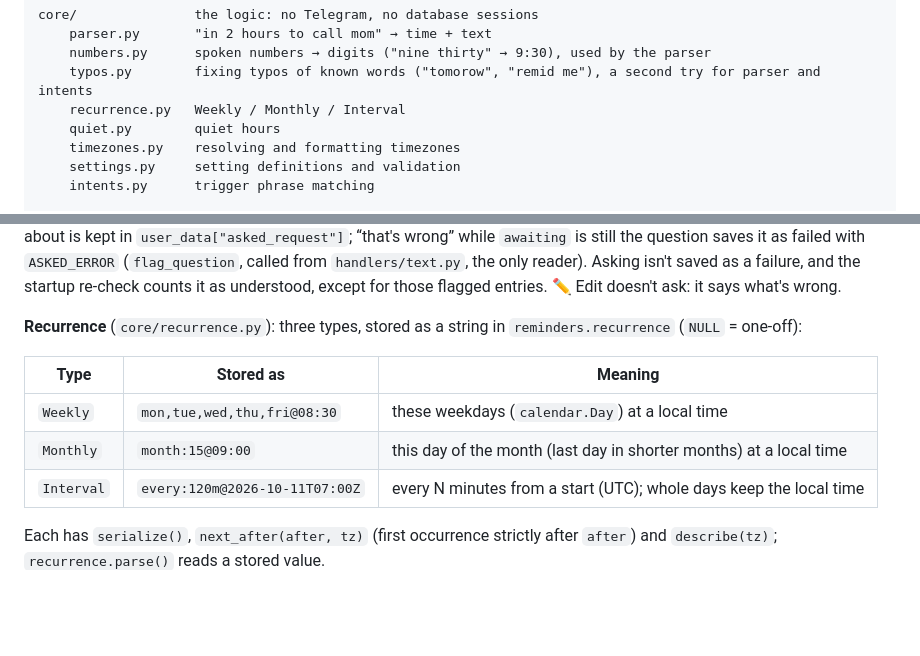
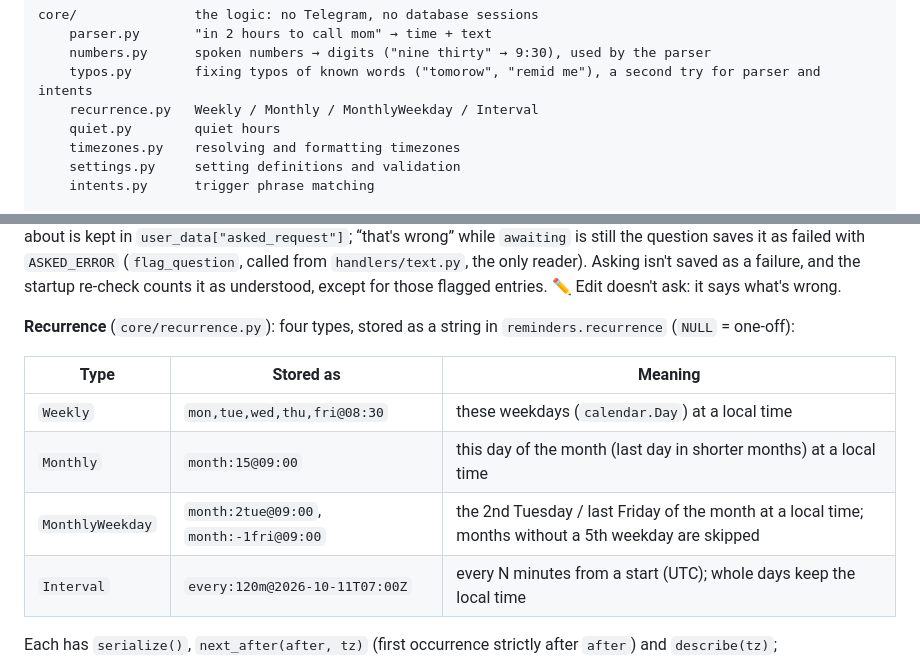
Before and after one commit to qetlife/roman-tech-bot, a Markdown page: docs/development.md, 2 parts joined by grey strips. GitHub-like rendering; blank space fills up the shorter version.

Commit message:
Docs: MonthlyWeekday in the development guide
Co-Authored-By: Claude Opus 5.5 <noreply@anthropic.com>

```diff
--- a/docs/development.md
+++ b/docs/development.md
@@ -39,7 +39,7 @@ core/               the logic: no Telegram, no database sessions
     parser.py       "in 2 hours to call mom" → time + text
     numbers.py      spoken numbers → digits ("nine thirty" → 9:30), used by the parser
     typos.py        fixing typos of known words ("tomorow", "remid me"), a second try for parser and intents
-    recurrence.py   Weekly / Monthly / Interval
+    recurrence.py   Weekly / Monthly / MonthlyWeekday / Interval
     quiet.py        quiet hours
     timezones.py    resolving and formatting timezones
     settings.py     setting definitions and validation
@@ -189,13 +189,14 @@ asked about is kept in `user_data["asked_request"]`; “that's wrong” while
 counts it as understood, except for those flagged entries. ✏️ Edit doesn't
 ask: it says what's wrong.
 
-**Recurrence** (`core/recurrence.py`): three types, stored as a string
+**Recurrence** (`core/recurrence.py`): four types, stored as a string
 in `reminders.recurrence` (`NULL` = one-off):
 
 | Type       | Stored as                       | Meaning |
 | ---------- | ------------------------------- | ------- |
 | `Weekly`   | `mon,tue,wed,thu,fri@08:30`     | these weekdays (`calendar.Day`) at a local time |
 | `Monthly`  | `month:15@09:00`                | this day of the month (last day in shorter months) at a local time |
+| `MonthlyWeekday` | `month:2tue@09:00`, `month:-1fri@09:00` | the 2nd Tuesday / last Friday of the month at a local time; months without a 5th weekday are skipped |
 | `Interval` | `every:120m@2026-10-11T07:00Z`  | every N minutes from a start (UTC); whole days keep the local time |
 
 Each has `serialize()`, `next_after(after, tz)` (first occurrence strictly
```
